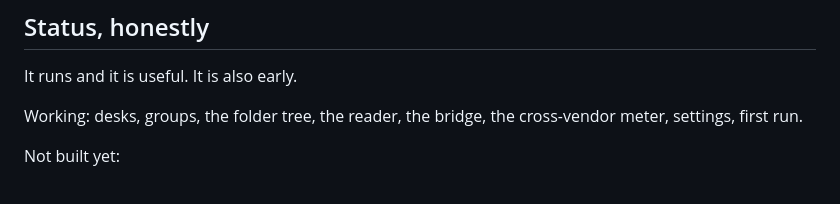
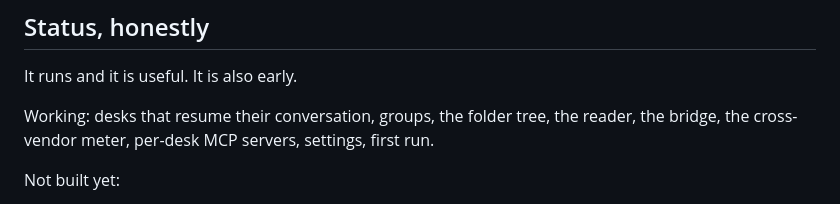
Before and after one commit to anthonyproctor/deskwork, a Markdown page: README.md, the part around the change. Rendered like a GitHub page.

Commit message:
Roadmap and README status: what shipped on 2026-09-21
Co-Authored-By: Claude Opus 5 (1M context) <noreply@anthropic.com>
Claude-Session: https://claude.ai/code/session_01Mcgo7ufTDwjrTogDtnVcfd

```diff
--- a/README.md
+++ b/README.md
@@ -236,7 +236,7 @@ Threads land in `~/.local/share/coldfall/mail/`. If you already have a handoff s
 
 It runs and it is useful. It is also early.
 
-Working: desks, groups, the folder tree, the reader, the bridge, the cross-vendor meter, settings, first run.
+Working: desks that resume their conversation, groups, the folder tree, the reader, the bridge, the cross-vendor meter, per-desk MCP servers, settings, first run.
 
 Not built yet:
 
```
Also changed, not shown: ROADMAP.md (+28 -3 lines).
